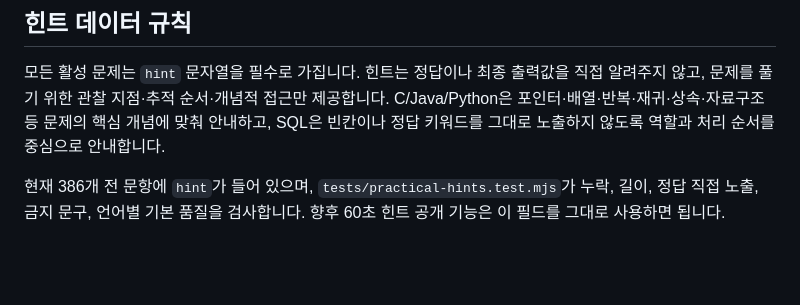
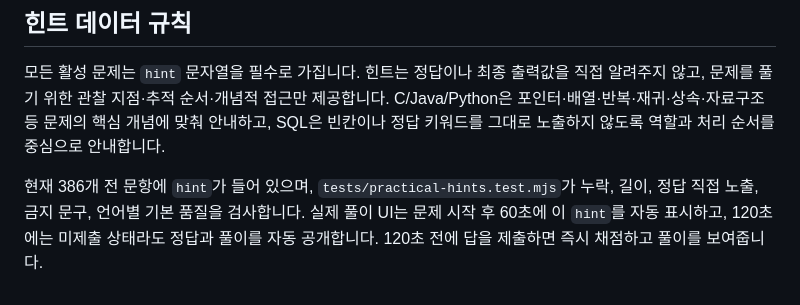
Before and after one commit to Hyeopgeon-Lee/k-bigdata-portal, a Markdown page: data/practical/IMPORT-README.md, the part around the change. GitHub-like rendering; blank space fills up the shorter version.

Commit message:
Document live staged hint behavior in practical data guide

```diff
--- a/data/practical/IMPORT-README.md
+++ b/data/practical/IMPORT-README.md
@@ -24,4 +24,4 @@ Python 62개 원 레코드는 격리 Python 실행 결과와 비교하여 모두
 
 모든 활성 문제는 `hint` 문자열을 필수로 가집니다. 힌트는 정답이나 최종 출력값을 직접 알려주지 않고, 문제를 풀기 위한 관찰 지점·추적 순서·개념적 접근만 제공합니다. C/Java/Python은 포인터·배열·반복·재귀·상속·자료구조 등 문제의 핵심 개념에 맞춰 안내하고, SQL은 빈칸이나 정답 키워드를 그대로 노출하지 않도록 역할과 처리 순서를 중심으로 안내합니다.
 
-현재 386개 전 문항에 `hint`가 들어 있으며, `tests/practical-hints.test.mjs`가 누락, 길이, 정답 직접 노출, 금지 문구, 언어별 기본 품질을 검사합니다. 향후 60초 힌트 공개 기능은 이 필드를 그대로 사용하면 됩니다.
+현재 386개 전 문항에 `hint`가 들어 있으며, `tests/practical-hints.test.mjs`가 누락, 길이, 정답 직접 노출, 금지 문구, 언어별 기본 품질을 검사합니다. 실제 풀이 UI는 문제 시작 후 60초에 이 `hint`를 자동 표시하고, 120초에는 미제출 상태라도 정답과 풀이를 자동 공개합니다. 120초 전에 답을 제출하면 즉시 채점하고 풀이를 보여줍니다.
```
